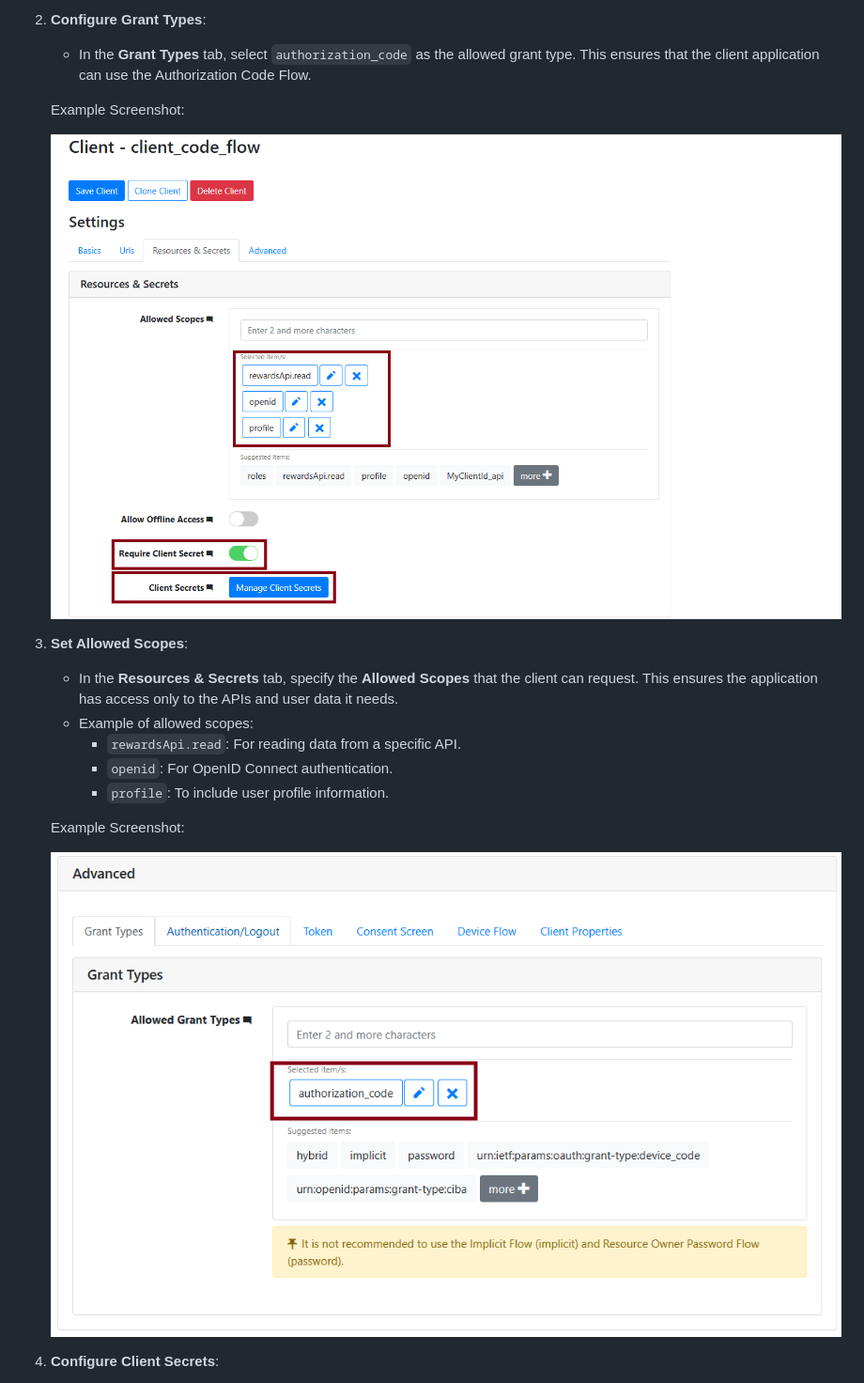
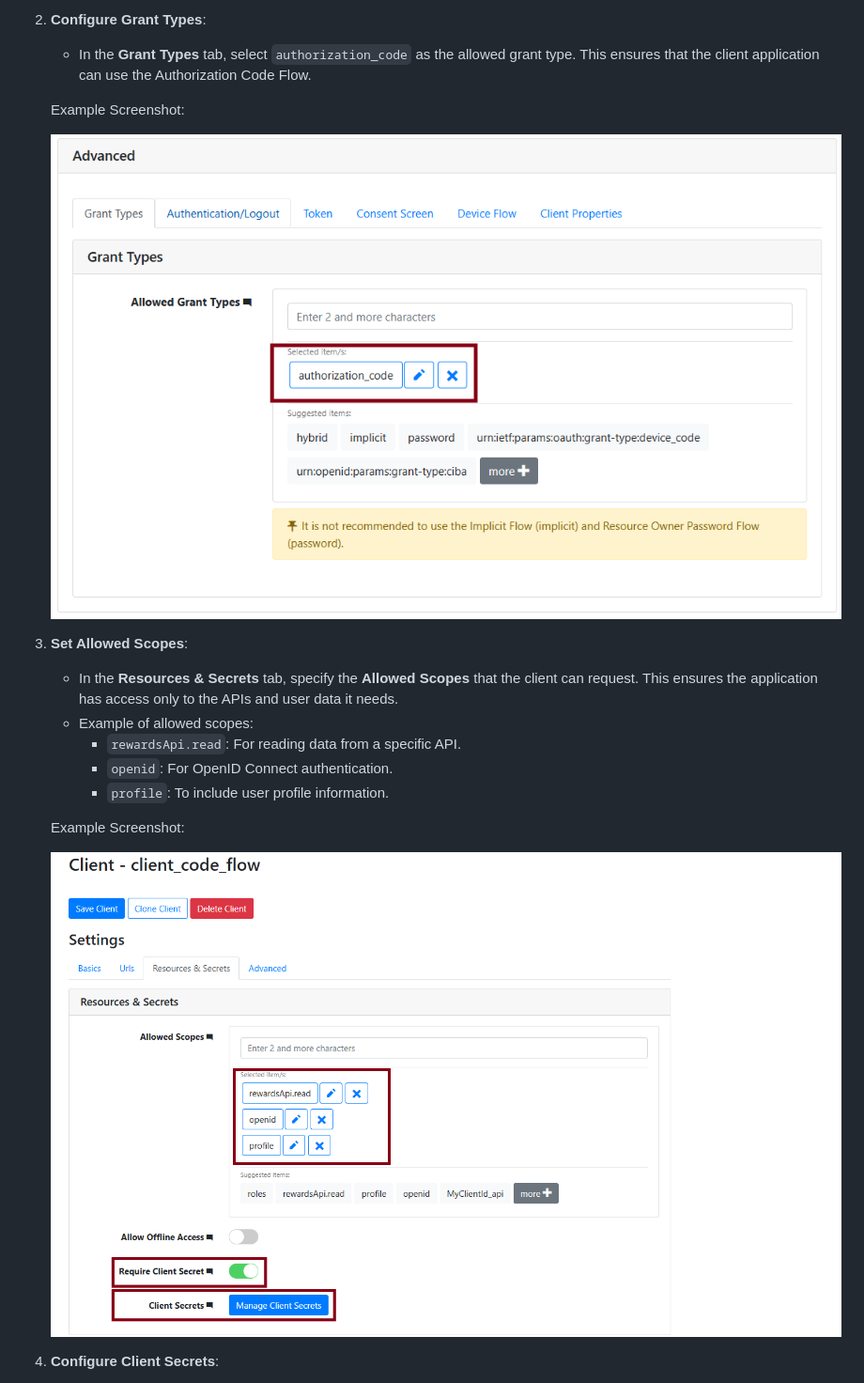
Before and after one commit to ReneRugaba/OAuthArticle.Admin, a Markdown page: readme.md, the part around the change. Shown: that part at 94% size. Drawn GitHub-style.

Commit message:
errors path images updated

```diff
--- a/readme.md
+++ b/readme.md
@@ -117,7 +117,7 @@ OAuthArticle.Admin
 
    Example Screenshot:
 
-   ![Grant Types](./img/clientcodeflow1.png)
+   ![Grant Types](./img/clientcodeflow2.png)
 
 3. **Set Allowed Scopes**:
    - In the **Resources & Secrets** tab, specify the **Allowed Scopes** that the client can request. This ensures the application has access only to the APIs and user data it needs.
@@ -128,7 +128,7 @@ OAuthArticle.Admin
 
    Example Screenshot:
 
-   ![Allowed Scopes and Secrets](./img/clientcodeflow2.png)
+   ![Allowed Scopes and Secrets](./img/clientcodeflow1.png)
 
 4. **Configure Client Secrets**:
    - Enable the **Require Client Secret** option to ensure the client authenticates itself when exchanging the authorization code for an access token.
```
